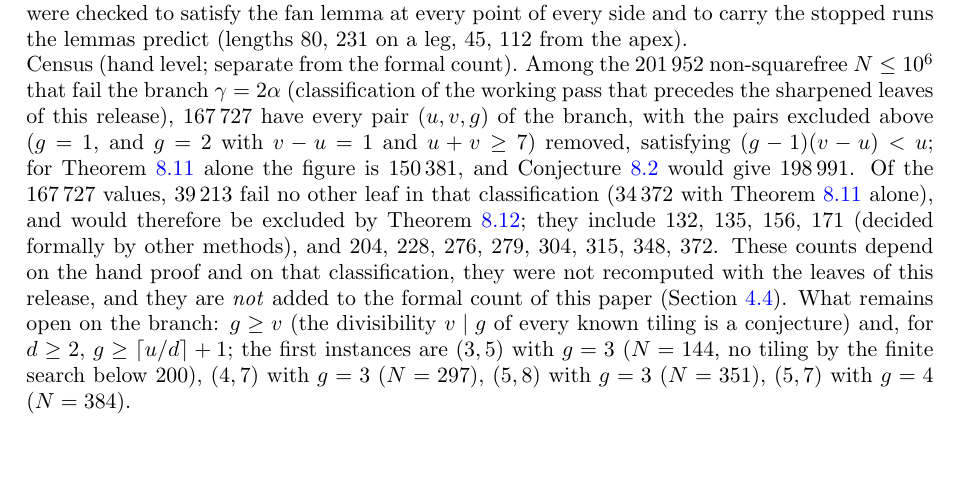
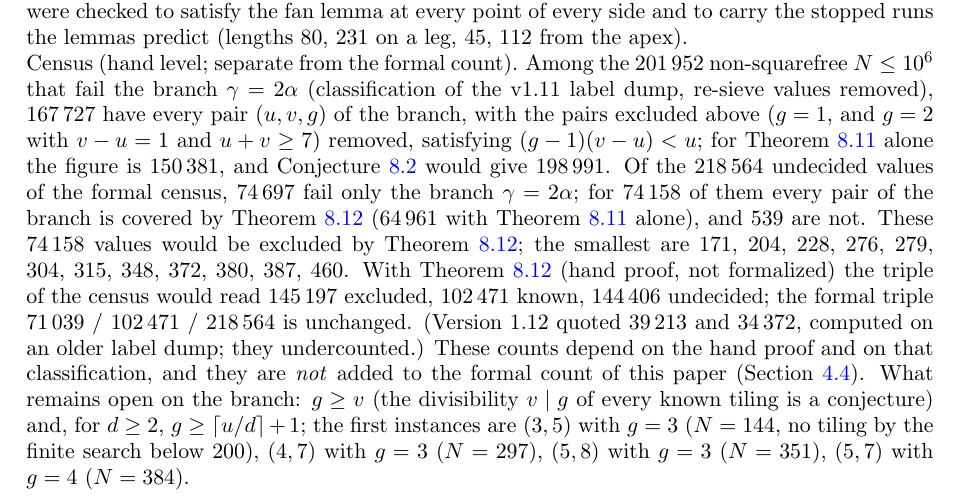
Before and after one commit to ElVec1o/erdos634_primes_and_N200, a LaTeX paper (paper/erdos634_primes_and_N200.tex): part of page 32 of 37, cut so that both start at the same text, the shorter picture padded with empty space. Compiled offline with pdfLaTeX.

Commit message:
v1.12.1: correction of the hand-level census of Theorems C and D' (74,158 / 64,961 / 539; hand triple 145,197 / 102,471 / 144,406); paper-only

```diff
--- a/paper/erdos634_primes_and_N200.tex
+++ b/paper/erdos634_primes_and_N200.tex
@@ -1889,10 +1889,9 @@ no-tiling, mostly engine verdicts) cannot discriminate, and the real tilings $19
 $45$, $112$ from the apex).
 
 \paragraph{Census (hand level; separate from the formal count).}
-Among the $201\,952$ non-squarefree $N\le10^6$ that fail the branch $\gamma=2\alpha$ (classification of the working pass that precedes the sharpened leaves of this release), $167\,727$ have every pair $(u,v,g)$ of the branch, with the pairs excluded above
-($g=1$, and $g=2$ with $v-u=1$ and $u+v\ge7$) removed, satisfying $(g-1)(v-u)<u$; for Theorem~\ref{thm:C} alone the figure is $150\,381$, and Conjecture~\ref{conj:aprime} would give $198\,991$. Of the $167\,727$ values, $39\,213$ fail
-no other leaf in that classification ($34\,372$ with Theorem~\ref{thm:C} alone), and would therefore be excluded by Theorem~\ref{thm:Dprime}; they include $132$, $135$, $156$, $171$ (decided formally by other methods), and $204$, $228$, $276$, $279$, $304$, $315$, $348$, $372$.
-These counts depend on the hand proof and on that classification, they were not recomputed with the leaves of this release, and they are \emph{not} added to the formal count of this paper (Section~\ref{sub:formalprime}). What remains
+Among the $201\,952$ non-squarefree $N\le10^6$ that fail the branch $\gamma=2\alpha$ (classification of the v1.11 label dump, re-sieve values removed), $167\,727$ have every pair $(u,v,g)$ of the branch, with the pairs excluded above
+($g=1$, and $g=2$ with $v-u=1$ and $u+v\ge7$) removed, satisfying $(g-1)(v-u)<u$; for Theorem~\ref{thm:C} alone the figure is $150\,381$, and Conjecture~\ref{conj:aprime} would give $198\,991$. Of the $218\,564$ undecided values of the formal census, $74\,697$ fail only the branch $\gamma=2\alpha$; for $74\,158$ of them every pair of the branch is covered by Theorem~\ref{thm:Dprime} ($64\,961$ with Theorem~\ref{thm:C} alone), and $539$ are not. These $74\,158$ values would be excluded by Theorem~\ref{thm:Dprime}; the smallest are $171$, $204$, $228$, $276$, $279$, $304$, $315$, $348$, $372$, $380$, $387$, $460$. With Theorem~\ref{thm:Dprime} (hand proof, not formalized) the triple of the census would read $145\,197$ excluded, $102\,471$ known, $144\,406$ undecided; the formal triple $71\,039$ / $102\,471$ / $218\,564$ is unchanged. (Version 1.12 quoted $39\,213$ and $34\,372$, computed on an older label dump; they undercounted.)
+These counts depend on the hand proof and on that classification, and they are \emph{not} added to the formal count of this paper (Section~\ref{sub:formalprime}). What remains
 open on the branch: $g\ge v$ (the divisibility $v\mid g$ of every known tiling is a conjecture) and, for $d\ge2$, $g\ge\lceil u/d\rceil+1$; the first instances are $(3,5)$ with $g=3$ ($N=144$, no tiling by the finite search below $200$), $(4,7)$ with $g=3$ ($N=297$), $(5,8)$ with $g=3$ ($N=351$), $(5,7)$ with $g=4$ ($N=384$).
 
 \subsection{Decidability}
```
Also changed, not shown: TIMELINE.md (+1 -0 lines), README.md, paper/erdos634_primes_and_N200.pdf.
